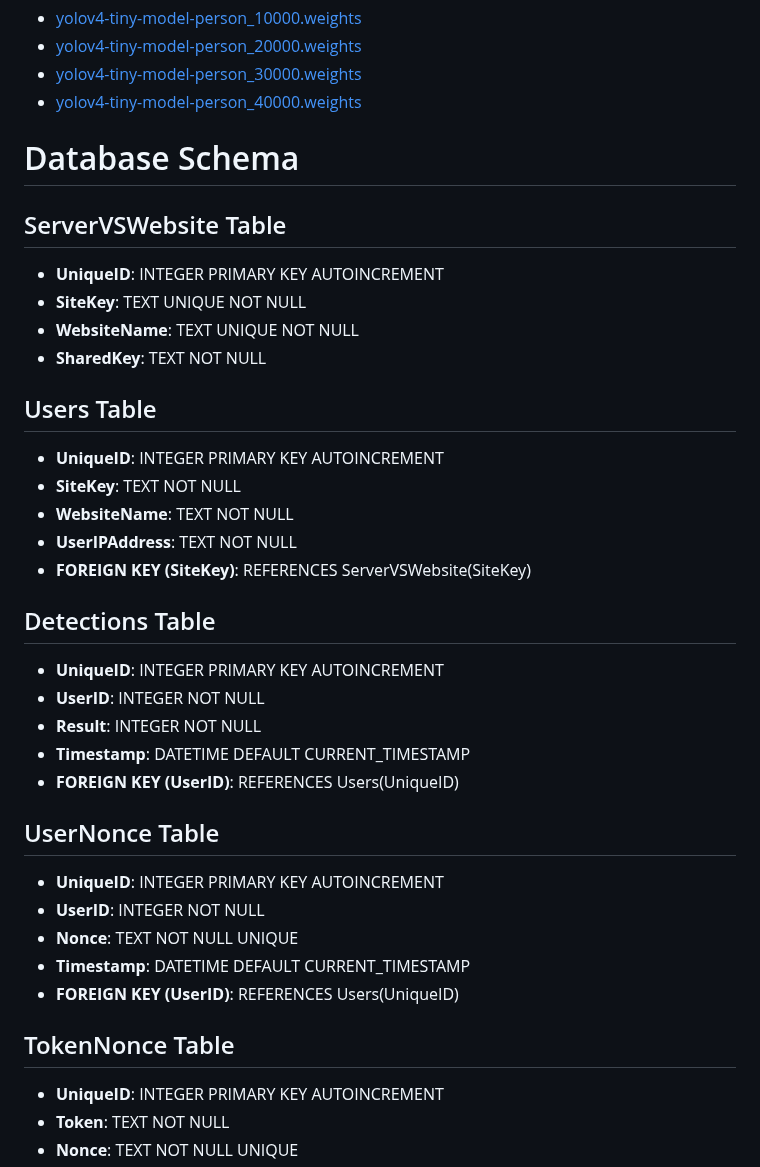
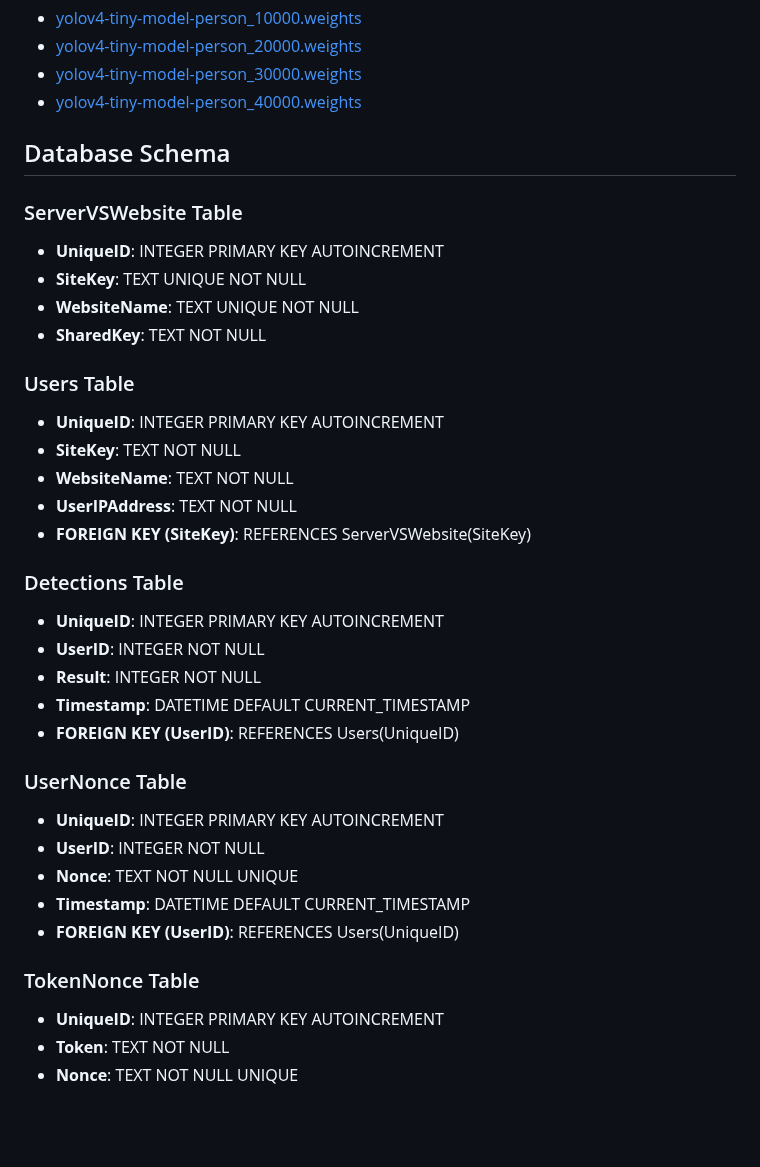
Before and after one commit to anonymouspaul96/Live-Thermal-Image-based-CAPTCHA, a Markdown page: README.md, the part around the change. Drawn GitHub-style; blank space fills up the shorter version.

```diff
--- a/README.md
+++ b/README.md
@@ -151,36 +151,36 @@ Weights | Detections count |  Unique truth count | Conf. threshold | TP | FP | F
 - [yolov4-tiny-model-person_20000.weights](https://drive.google.com/file/d/1IfdSGWviVqmk1NNW_AhAPZ3bEpMQVYJd/view?usp=sharing)
 - [yolov4-tiny-model-person_30000.weights](https://drive.google.com/file/d/1DnBbmnqKM9lKUh9vZOPk4oxt4W3NzZaC/view?usp=sharing)
 - [yolov4-tiny-model-person_40000.weights](https://drive.google.com/file/d/1LBMGW-XTGu3RfBqBYozOCuDKV-CO5Ri7/view?usp=sharing)
-# Database Schema
 
-## ServerVSWebsite Table
+## Database Schema
+### ServerVSWebsite Table
 - **UniqueID**: INTEGER PRIMARY KEY AUTOINCREMENT
 - **SiteKey**: TEXT UNIQUE NOT NULL
 - **WebsiteName**: TEXT UNIQUE NOT NULL
 - **SharedKey**: TEXT NOT NULL
 
-## Users Table
+### Users Table
 - **UniqueID**: INTEGER PRIMARY KEY AUTOINCREMENT
 - **SiteKey**: TEXT NOT NULL
 - **WebsiteName**: TEXT NOT NULL
 - **UserIPAddress**: TEXT NOT NULL
 - **FOREIGN KEY (SiteKey)**: REFERENCES ServerVSWebsite(SiteKey)
 
-## Detections Table
+### Detections Table
 - **UniqueID**: INTEGER PRIMARY KEY AUTOINCREMENT
 - **UserID**: INTEGER NOT NULL
 - **Result**: INTEGER NOT NULL
 - **Timestamp**: DATETIME DEFAULT CURRENT_TIMESTAMP
 - **FOREIGN KEY (UserID)**: REFERENCES Users(UniqueID)
 
-## UserNonce Table
+### UserNonce Table
 - **UniqueID**: INTEGER PRIMARY KEY AUTOINCREMENT
 - **UserID**: INTEGER NOT NULL
 - **Nonce**: TEXT NOT NULL UNIQUE
 - **Timestamp**: DATETIME DEFAULT CURRENT_TIMESTAMP
 - **FOREIGN KEY (UserID)**: REFERENCES Users(UniqueID)
 
-## TokenNonce Table
+### TokenNonce Table
 - **UniqueID**: INTEGER PRIMARY KEY AUTOINCREMENT
 - **Token**: TEXT NOT NULL
 - **Nonce**: TEXT NOT NULL UNIQUE
```
